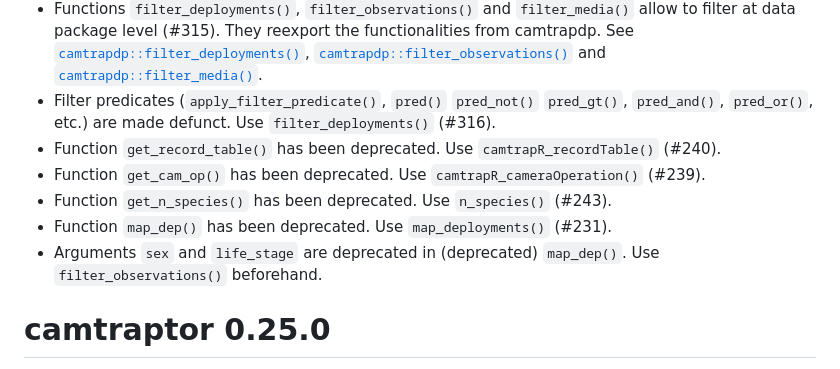
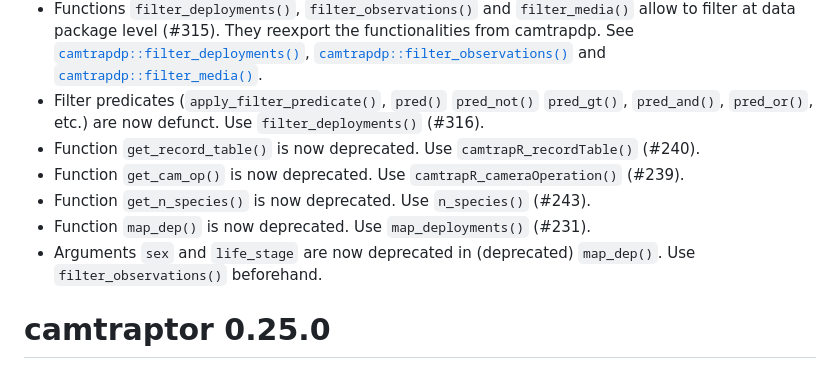
Before and after one commit to inbo/camtraptor, a Markdown page: NEWS.md, the part around the change. GitHub-like rendering.

Commit message:
Replace "has been" with "is" and use "now"
Co-Authored-By: Sanne Govaert <44606923+sannegovaert@users.noreply.github.com>

```diff
--- a/NEWS.md
+++ b/NEWS.md
@@ -14,12 +14,12 @@ It replaces the now deprecated `read_camtrap_dp()` (with underscore) (#298).
 - Function `locations()` allows to extract information about locations from the deployments (#317). It reexports the functionality from camtrapdp, see [`camtrapdp::locations()`](https://inbo.github.io/camtrapdp/reference/locations.html).
 - The first argument of many functions accepts a Camtrap DP object: not `package` anymore, but `x` (#324).
 - Functions `filter_deployments()`, `filter_observations()` and `filter_media()` allow to filter at data package level (#315). They reexport the functionalities from camtrapdp. See [`camtrapdp::filter_deployments()`](https://inbo.github.io/camtrapdp/reference/filter_deployments.html), [`camtrapdp::filter_observations()`](https://inbo.github.io/camtrapdp/reference/filter_observations.html) and [`camtrapdp::filter_media()`](https://inbo.github.io/camtrapdp/reference/filter_media.html).
-- Filter predicates (`apply_filter_predicate()`, `pred()` `pred_not()` `pred_gt()`, `pred_and()`, `pred_or()`, etc.) are made defunct. Use `filter_deployments()` (#316).
-- Function `get_record_table()` has been deprecated. Use `camtrapR_recordTable()` (#240).
-- Function `get_cam_op()` has been deprecated. Use `camtrapR_cameraOperation()` (#239).
-- Function `get_n_species()` has been deprecated. Use `n_species()` (#243).
-- Function `map_dep()` has been deprecated. Use `map_deployments()` (#231).
-- Arguments `sex` and `life_stage` are deprecated in (deprecated) `map_dep()`. Use `filter_observations()` beforehand.
+- Filter predicates (`apply_filter_predicate()`, `pred()` `pred_not()` `pred_gt()`, `pred_and()`, `pred_or()`, etc.) are now defunct. Use `filter_deployments()` (#316).
+- Function `get_record_table()` is now deprecated. Use `camtrapR_recordTable()` (#240).
+- Function `get_cam_op()` is now deprecated. Use `camtrapR_cameraOperation()` (#239).
+- Function `get_n_species()` is now deprecated. Use `n_species()` (#243).
+- Function `map_dep()` is now deprecated. Use `map_deployments()` (#231).
+- Arguments `sex` and `life_stage` are now deprecated in (deprecated) `map_dep()`. Use `filter_observations()` beforehand.
 
 # camtraptor 0.25.0
 
```
